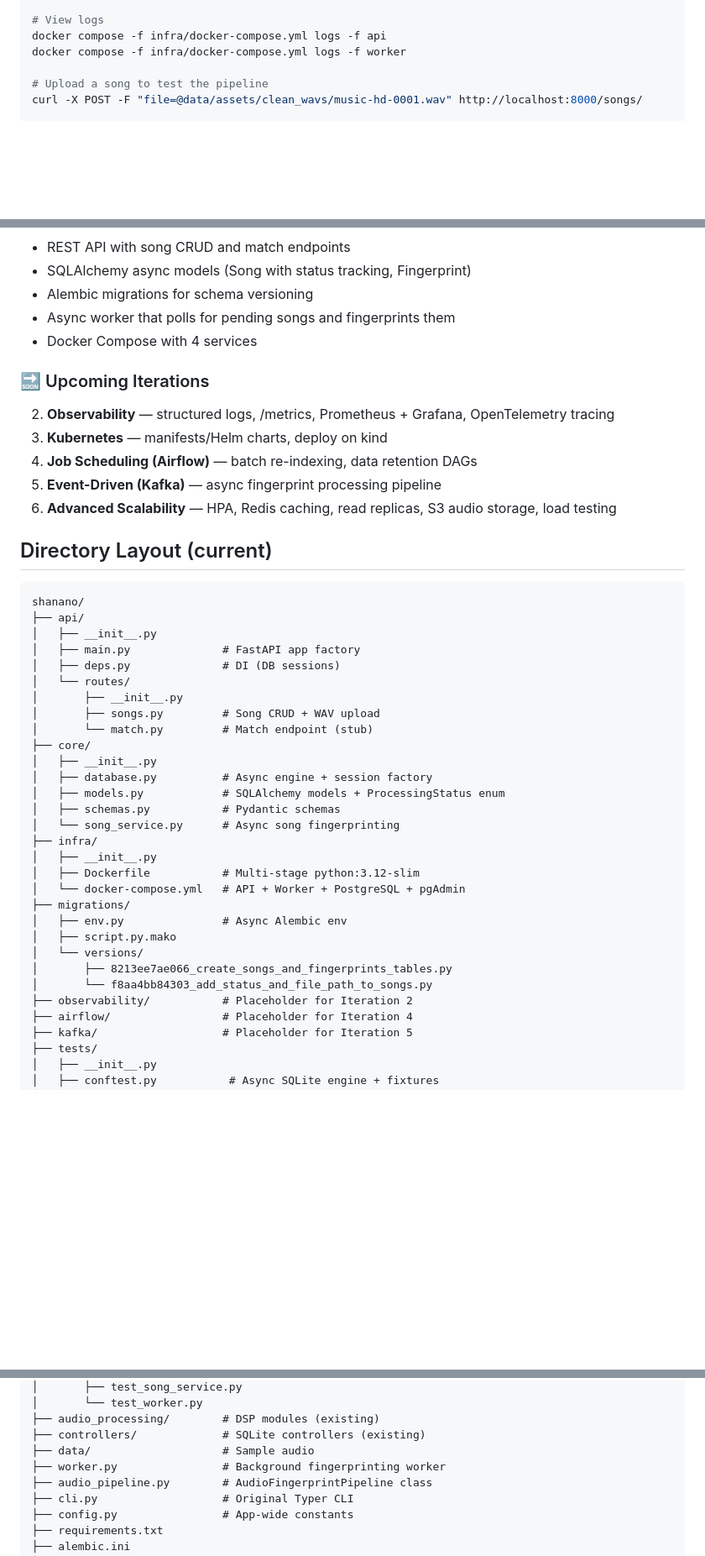
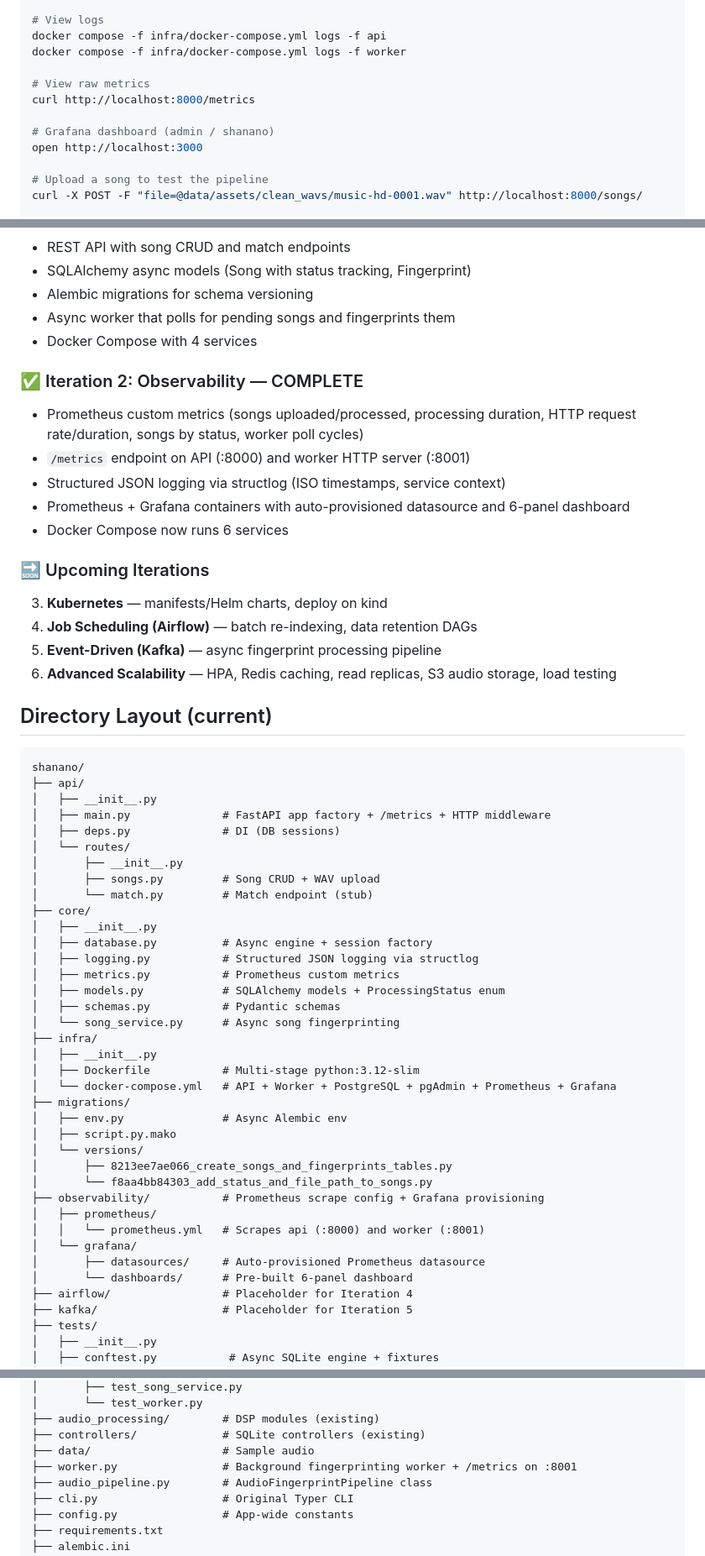
Before and after one commit to joaohluz/shanano, a Markdown page: AGENTS.md, 3 parts joined by grey strips. Shown at 84% size. Drawn GitHub-style; blank space fills up the shorter version.

Commit message:
Update AGENTS.md: mark Iteration 2 (Observability) complete, renumber upcoming to 3

```diff
--- a/AGENTS.md
+++ b/AGENTS.md
@@ -82,6 +86,12 @@ pytest --cov=. --cov-report=term-missing
 # View logs
 docker compose -f infra/docker-compose.yml logs -f api
 docker compose -f infra/docker-compose.yml logs -f worker
+
+# View raw metrics
+curl http://localhost:8000/metrics
+
+# Grafana dashboard (admin / shanano)
+open http://localhost:3000
 
 # Upload a song to test the pipeline
 curl -X POST -F "file=@data/assets/clean_wavs/music-hd-0001.wav" http://localhost:8000/songs/
@@ -109,9 +119,16 @@ curl http://localhost:8000/songs/
 - Async worker that polls for pending songs and fingerprints them
 - Docker Compose with 4 services
 
+### ✅ Iteration 2: Observability — COMPLETE
+
+- Prometheus custom metrics (songs uploaded/processed, processing duration, HTTP request rate/duration, songs by status, worker poll cycles)
+- `/metrics` endpoint on API (:8000) and worker HTTP server (:8001)
+- Structured JSON logging via structlog (ISO timestamps, service context)
+- Prometheus + Grafana containers with auto-provisioned datasource and 6-panel dashboard
+- Docker Compose now runs 6 services
+
 ### 🔜 Upcoming Iterations
 
-2. **Observability** — structured logs, /metrics, Prometheus + Grafana, OpenTelemetry tracing
 3. **Kubernetes** — manifests/Helm charts, deploy on kind
 4. **Job Scheduling (Airflow)** — batch re-indexing, data retention DAGs
 5. **Event-Driven (Kafka)** — async fingerprint processing pipeline
@@ -123,7 +140,7 @@ curl http://localhost:8000/songs/
 shanano/
 ├── api/
 │   ├── __init__.py
-│   ├── main.py              # FastAPI app factory
+│   ├── main.py              # FastAPI app factory + /metrics + HTTP middleware
 │   ├── deps.py              # DI (DB sessions)
 │   └── routes/
 │       ├── __init__.py
@@ -132,20 +149,27 @@ shanano/
 ├── core/
 │   ├── __init__.py
 │   ├── database.py          # Async engine + session factory
+│   ├── logging.py           # Structured JSON logging via structlog
+│   ├── metrics.py           # Prometheus custom metrics
 │   ├── models.py            # SQLAlchemy models + ProcessingStatus enum
 │   ├── schemas.py           # Pydantic schemas
 │   └── song_service.py      # Async song fingerprinting
 ├── infra/
 │   ├── __init__.py
 │   ├── Dockerfile           # Multi-stage python:3.12-slim
-│   └── docker-compose.yml   # API + Worker + PostgreSQL + pgAdmin
+│   └── docker-compose.yml   # API + Worker + PostgreSQL + pgAdmin + Prometheus + Grafana
 ├── migrations/
 │   ├── env.py               # Async Alembic env
 │   ├── script.py.mako
 │   └── versions/
 │       ├── 8213ee7ae066_create_songs_and_fingerprints_tables.py
 │       └── f8aa4bb84303_add_status_and_file_path_to_songs.py
-├── observability/           # Placeholder for Iteration 2
+├── observability/           # Prometheus scrape config + Grafana provisioning
+│   ├── prometheus/
+│   │   └── prometheus.yml   # Scrapes api (:8000) and worker (:8001)
+│   └── grafana/
+│       ├── datasources/     # Auto-provisioned Prometheus datasource
+│       └── dashboards/      # Pre-built 6-panel dashboard
 ├── airflow/                 # Placeholder for Iteration 4
 ├── kafka/                   # Placeholder for Iteration 5
 ├── tests/
@@ -165,7 +189,7 @@ shanano/
 ├── audio_processing/        # DSP modules (existing)
 ├── controllers/             # SQLite controllers (existing)
 ├── data/                    # Sample audio
-├── worker.py                # Background fingerprinting worker
+├── worker.py                # Background fingerprinting worker + /metrics on :8001
 ├── audio_pipeline.py        # AudioFingerprintPipeline class
 ├── cli.py                   # Original Typer CLI
 ├── config.py                # App-wide constants
```
Also changed, not shown: other parts of AGENTS.md (+8 -4 lines).
